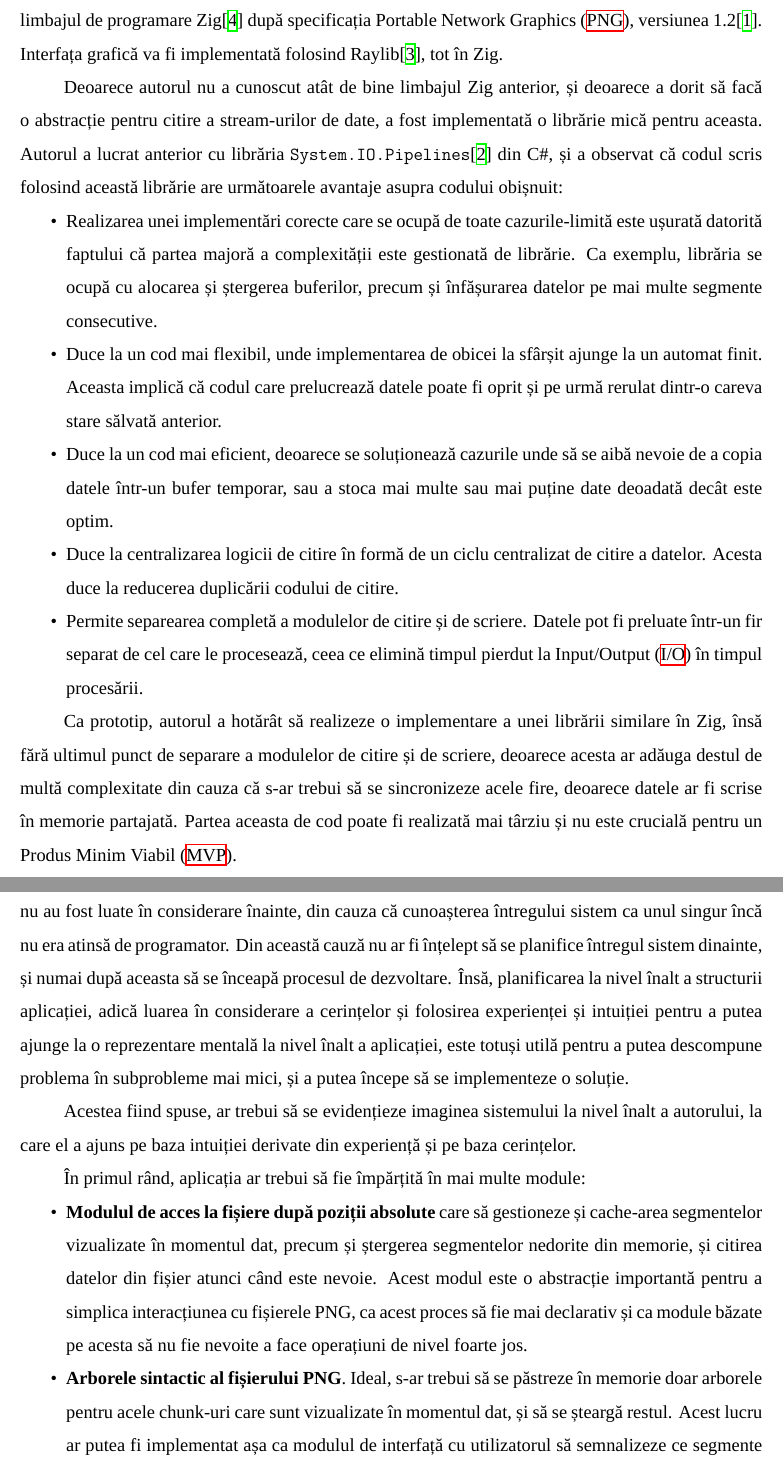
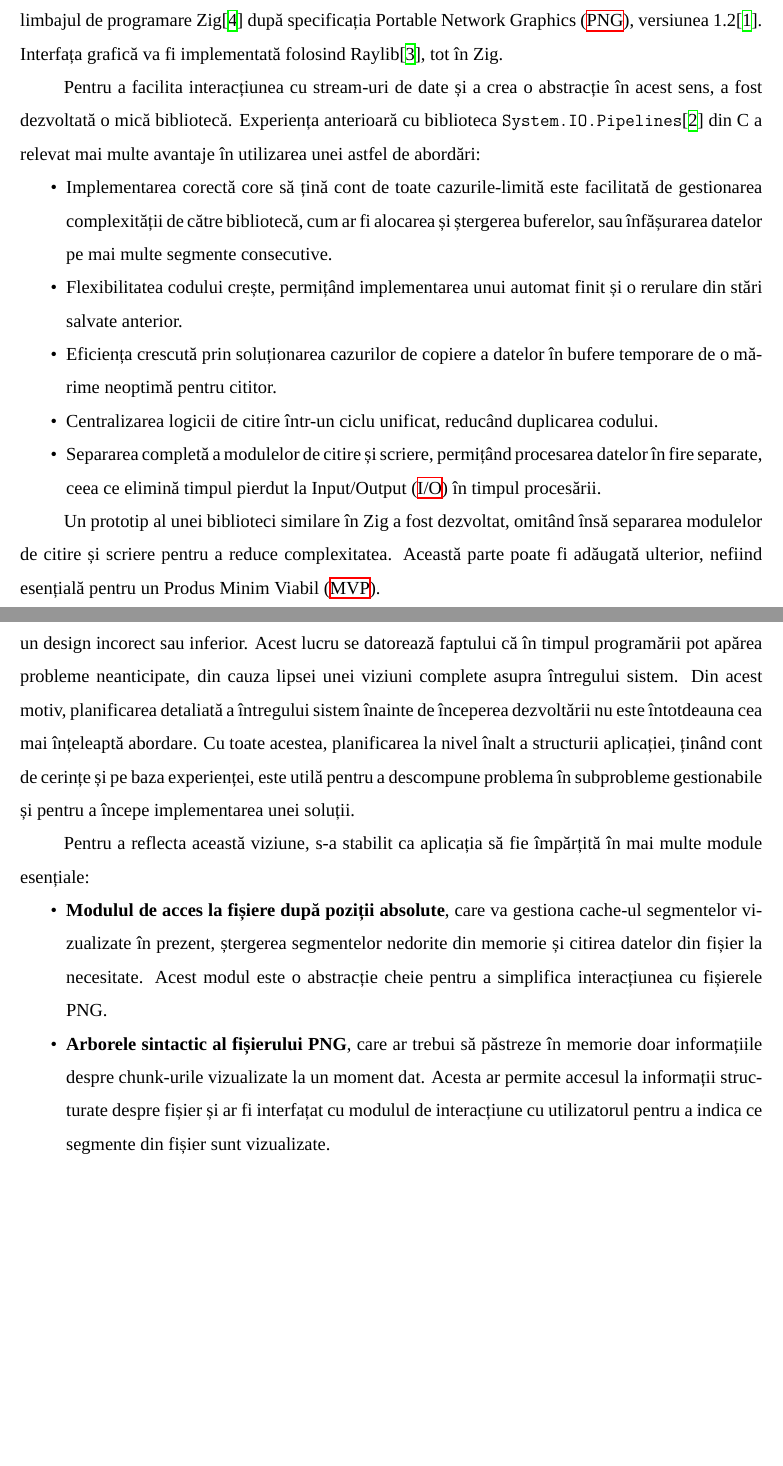
Before and after one commit to AntonC9018/thesis-png, a LaTeX thesis (thesis/main.tex): two parts of pages 8 and 10 of 13 before the commit and two parts of pages 8 and 9 of 13 after it, joined at a grey line, cut so that both start at the same text, the shorter picture padded with empty space. Compiled offline with XeLaTeX; a missing font is replaced by an installed copy or a similar font.

Commit message:
GPT reword

```diff
--- a/thesis/main.tex
+++ b/thesis/main.tex
@@ -96,51 +96,44 @@ Al treilea capitol, \nameref{implementation_chapter_title}, urmează implementar
 
 \chapter{Implementarea Sistemului}\label{implementation_chapter_title}
 
-În continuare, se va prezenta implementarea unui decoder PNG care va fi folosit
-pentru a vizualiza formatul PNG printr-o aplicație \ac{GUI}.
-Decoderul va fi implementat în limbajul de programare Zig\cite{zig} după specificația \ac{PNG}, versiunea 1.2\cite{png_spec}.
+În continuare, se va prezenta implementarea unui decoder PNG care va fi folosit pentru
+a vizualiza formatul PNG printr-o aplicație \ac{GUI}.
+Decoderul va fi implementat în limbajul de programare Zig\cite{zig}
+după specificația \ac{PNG}, versiunea 1.2\cite{png_spec}.
 Interfața grafică va fi implementată folosind Raylib\cite{raylib}, tot în Zig.
 
-Deoarece autorul nu a cunoscut atât de bine limbajul Zig anterior,
-și deoarece a dorit să facă o abstracție pentru citire a stream-urilor de date,
-a fost implementată o librărie mică pentru aceasta.
-Autorul a lucrat anterior cu librăria \texttt{System.IO.Pipelines}\cite{system_io_pipelines} din C\#,
-și a observat că codul scris folosind această librărie are următoarele avantaje
-asupra codului obișnuit:
+Pentru a facilita interacțiunea cu stream-uri de date și a crea o abstracție în acest sens,
+a fost dezvoltată o mică bibliotecă.
+Experiența anterioară cu biblioteca \texttt{System.IO.Pipelines}\cite{system_io_pipelines}
+din C# a relevat mai multe avantaje în utilizarea unei astfel de abordări:
 \begin{itemize}
   \item
-    Realizarea unei implementări corecte care se ocupă de toate cazurile-limită
-    este ușurată datorită faptului că partea majoră a complexității este gestionată de librărie.
-    Ca exemplu, librăria se ocupă cu alocarea și ștergerea buferilor,
-    precum și înfășurarea datelor pe mai multe segmente consecutive.
+  Implementarea corectă core să țină cont de toate cazurile-limită
+  este facilitată de gestionarea complexității de către
+  bibliotecă, cum ar fi alocarea și ștergerea buferelor,
+  sau înfășurarea datelor pe mai multe segmente consecutive.
 
   \item
-    Duce la un cod mai flexibil, unde implementarea de obicei la sfârșit ajunge
-    la un automat finit.
-    Aceasta implică că codul care prelucrează datele poate
-    fi oprit și pe urmă rerulat dintr-o careva stare sălvată anterior.
+  Flexibilitatea codului crește, permițând implementarea unui automat finit
+  și o rerulare din stări salvate anterior.
 
   \item
-    Duce la un cod mai eficient, deoarece se soluționează cazurile unde să se aibă nevoie de
-    a copia datele într-un bufer temporar, sau a stoca mai multe sau mai puține date deoadată
-    decât este optim.
+  Eficiența crescută prin soluționarea cazurilor de copiere a datelor în bufere temporare
+  de o mărime neoptimă pentru cititor.
 
   \item
-    Duce la centralizarea logicii de citire în formă de un ciclu centralizat de citire a datelor.
-    Acesta duce la reducerea duplicării codului de citire.
+  Centralizarea logicii de citire într-un ciclu unificat,
+  reducând duplicarea codului.
 
   \item
-    Permite separearea completă a modulelor de citire și de scriere.
-    Datele pot fi preluate într-un fir separat de cel care le procesează,
-    ceea ce elimină timpul pierdut la \ac{I/O} în timpul procesării.
+  Separarea completă a modulelor de citire și scriere,
+  permițând procesarea datelor în fire separate,
+  ceea ce elimină timpul pierdut la \ac{I/O} în timpul procesării.
 \end{itemize}
 
-Ca prototip, autorul a hotărât să realizeze o implementare a unei librării similare în Zig,
-însă fără ultimul punct de separare a modulelor de citire și de scriere,
-deoarece acesta ar adăuga destul de multă complexitate din cauza că s-ar trebui
-să se sincronizeze acele fire, deoarece datele ar fi scrise în memorie partajată.
-Partea aceasta de cod poate fi realizată mai târziu și nu este crucială pentru un \ac{MVP}.
-
+Un prototip al unei biblioteci similare în Zig a fost dezvoltat,
+omitând însă separarea modulelor de citire și scriere pentru a reduce complexitatea.
+Această parte poate fi adăugată ulterior, nefiind esențială pentru un \ac{MVP}.
 
 \section{Ideea aplicației la nivel înalt}
 
@@ -190,37 +189,28 @@ Așa este natura dezvoltării software.
+poate adesea conduce la un design incorect sau inferior.
+Acest lucru se datorează faptului că în timpul programării pot apărea probleme neanticipate,
+din cauza lipsei unei viziuni complete asupra întregului sistem.
+Din acest motiv, planificarea detaliată a întregului sistem înainte de începerea dezvoltării
+nu este întotdeauna cea mai înțeleaptă abordare.
+Cu toate acestea, planificarea la nivel înalt a structurii aplicației,
+ținând cont de cerințe și pe baza experienței,
+este utilă pentru a descompune problema în subprobleme gestionabile
+și pentru a începe implementarea unei soluții.
 
-Faptul este că planificarea și gândirea de prisos înainte de a începe a scrie codul
-de obicei aduce la un design incorect sau inferior, deoarece în timpul programării
-se descoper anumite probleme care nu au fost luate în considerare înainte,
-din cauza că cunoașterea întregului sistem ca unul singur încă nu era atinsă de programator.
-Din această cauză nu ar fi înțelept să se planifice întregul sistem
-dinainte, și numai după aceasta să se înceapă procesul de dezvoltare.
-Însă, planificarea la nivel înalt a structurii aplicației,
-adică luarea în considerare a cerințelor și folosirea experienței și intuiției pentru
-a putea ajunge la o reprezentare mentală la nivel înalt a aplicației,
-este totuși utilă pentru a putea descompune problema în subprobleme mai mici,
-și a putea începe să se implementeze o soluție.
-
-Acestea fiind spuse, ar trebui să se evidențieze imaginea sistemului la nivel înalt a autorului,
-la care el a ajuns pe baza intuiției derivate din experiență și pe baza cerințelor.
-
-În primul rând, aplicația ar trebui să fie împărțită în mai multe module:
+Pentru a reflecta această viziune, s-a stabilit ca aplicația
+să fie împărțită în mai multe module esențiale:
 \begin{itemize}
   \item
-  \textbf{Modulul de acces la fișiere după poziții absolute} care
-  să gestioneze și cache-area segmentelor vizualizate în momentul dat,
-  precum și ștergerea segmentelor nedorite din memorie,
-  și citirea datelor din fișier atunci când este nevoie.
-  Acest modul este o abstracție importantă pentru a simplica interacțiunea cu
-  fișierele PNG, ca acest proces să fie mai declarativ și ca module băzate pe
-  acesta să nu fie nevoite a face operațiuni de nivel foarte jos.
+  \textbf{Modulul de acces la fișiere după poziții absolute},
+  care va gestiona cache-ul segmentelor vizualizate în prezent,
+  ștergerea segmentelor nedorite din memorie și citirea datelor din fișier la necesitate.
+  Acest modul este o abstracție cheie pentru a simplifica interacțiunea cu fișierele PNG.
 
   \item
-  \textbf{Arborele sintactic al fișierului PNG}.
-  Ideal, s-ar trebui să se păstreze în memorie doar arborele pentru acele chunk-uri
-  care sunt vizualizate în momentul dat, și să se șteargă restul.
-  Acest lucru ar putea fi implementat așa ca modulul de interfață cu utilizatorul să semnalizeze
-  ce segmente din fișier acesta dorește să vizualizeze, indicate prin poziții absolute
-  de start și de sfârșit ale acestora în fișier.
-  Modulul acesta ar permite accesul la niște informații structurate despre fișier.
+  \textbf{Arborele sintactic al fișierului PNG},
+  care ar trebui să păstreze în memorie doar informațiile despre
+  chunk-urile vizualizate la un moment dat.
+  Acesta ar permite accesul la informații structurate despre fișier
+  și ar fi interfațat cu modulul de interacțiune cu utilizatorul
+  pentru a indica ce segmente din fișier sunt vizualizate.
 
   \item
```
Also changed, not shown: thesis/practica.tex (+3 -0 lines), thesis/main.tex (94 more changed lines).
